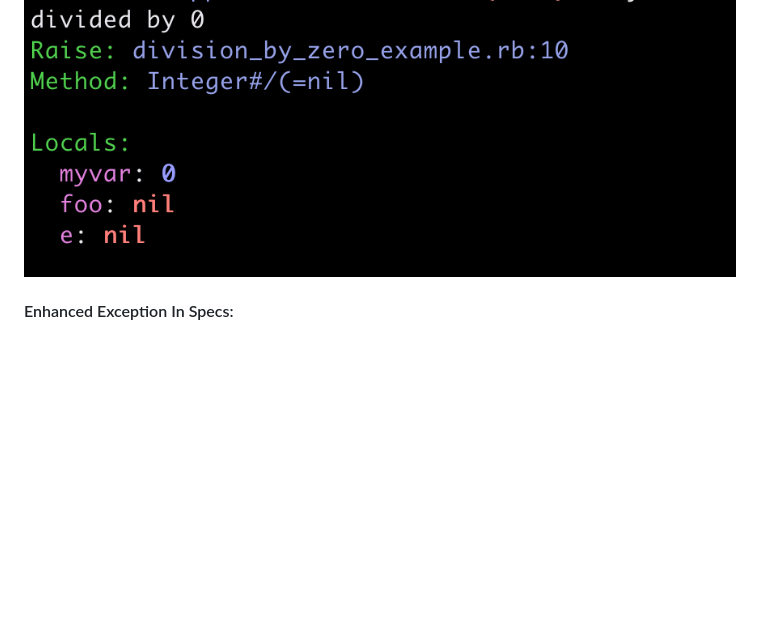
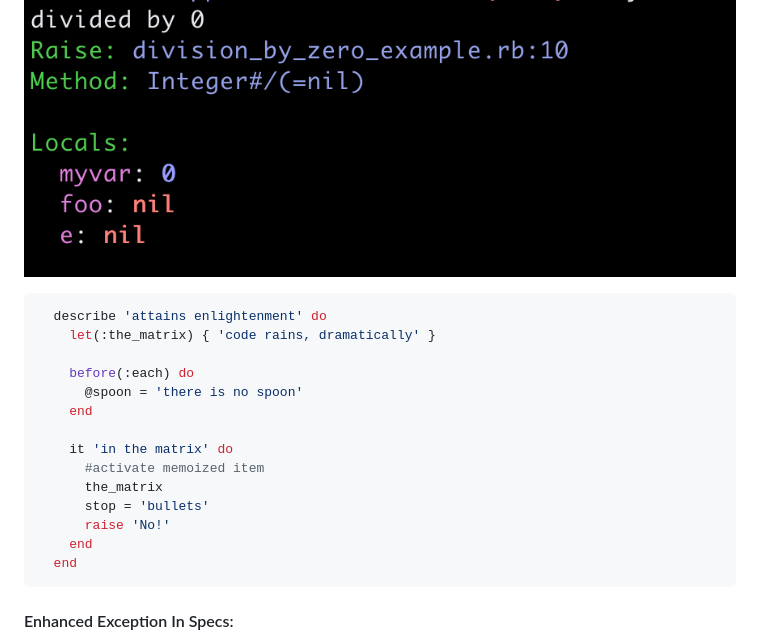
Before and after one commit to ericbeland/enhanced_errors, a Markdown page: README.md, the part around the change printed below. GitHub-like rendering; blank space fills up the shorter version.

Commit message:
Readme example

````diff
--- a/README.md
+++ b/README.md
@@ -33,6 +33,24 @@ foo
 
 <img src="./doc/images/enhanced-error.png" style="height: 171px; width: 440px;"></img>
 
+
+```ruby
+  describe 'attains enlightenment' do
+    let(:the_matrix) { 'code rains, dramatically' }
+
+    before(:each) do
+      @spoon = 'there is no spoon'
+    end
+
+    it 'in the matrix' do
+      #activate memoized item
+      the_matrix
+      stop = 'bullets'
+      raise 'No!'
+    end
+  end
+```
+
 #### Enhanced Exception In Specs:
 
 <img src="./doc/images/enhanced-spec.png" style="height: 426px; width: 712px;"></img>
````
Also changed, not shown: other parts of README.md (+0 -1 lines).
